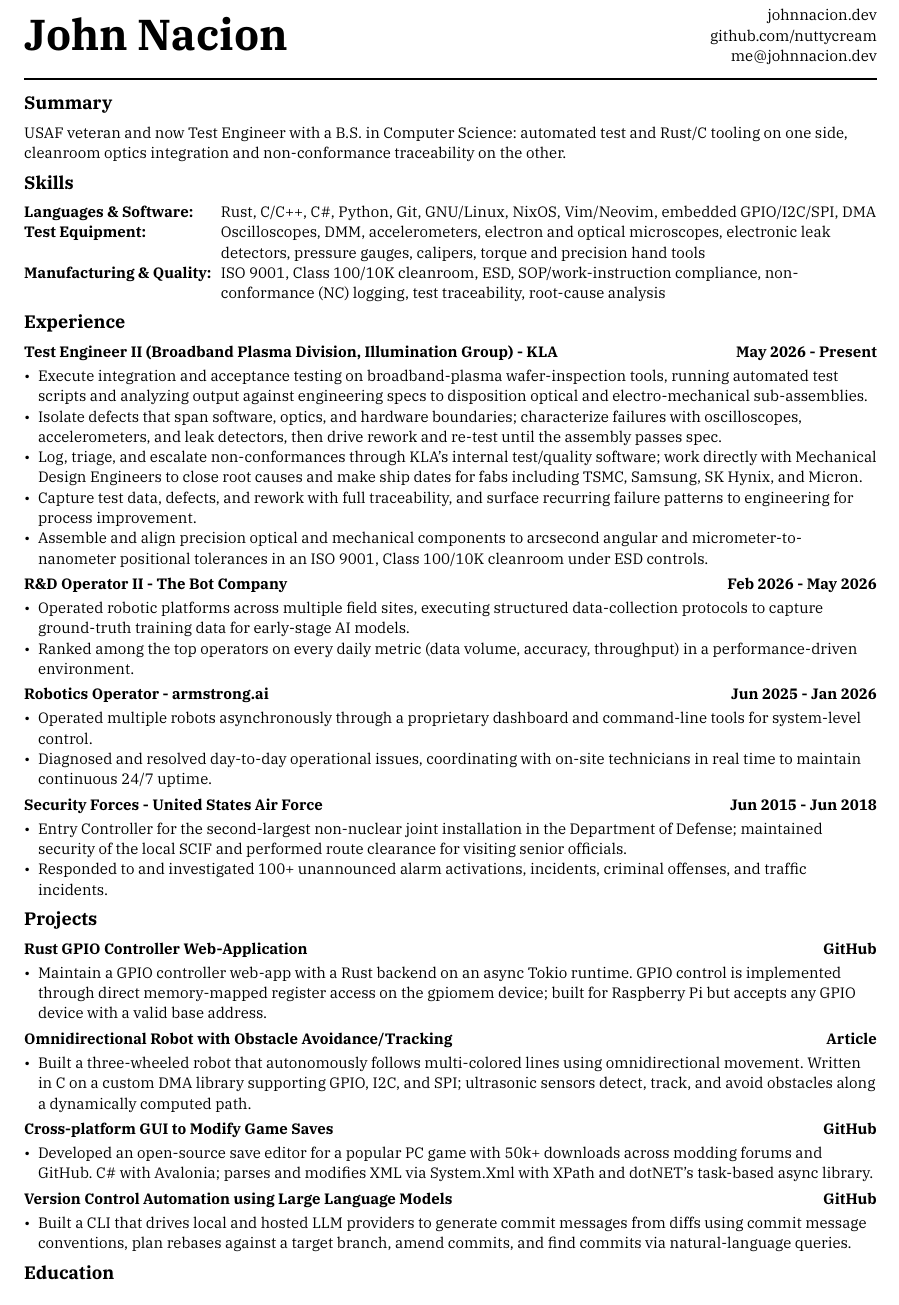
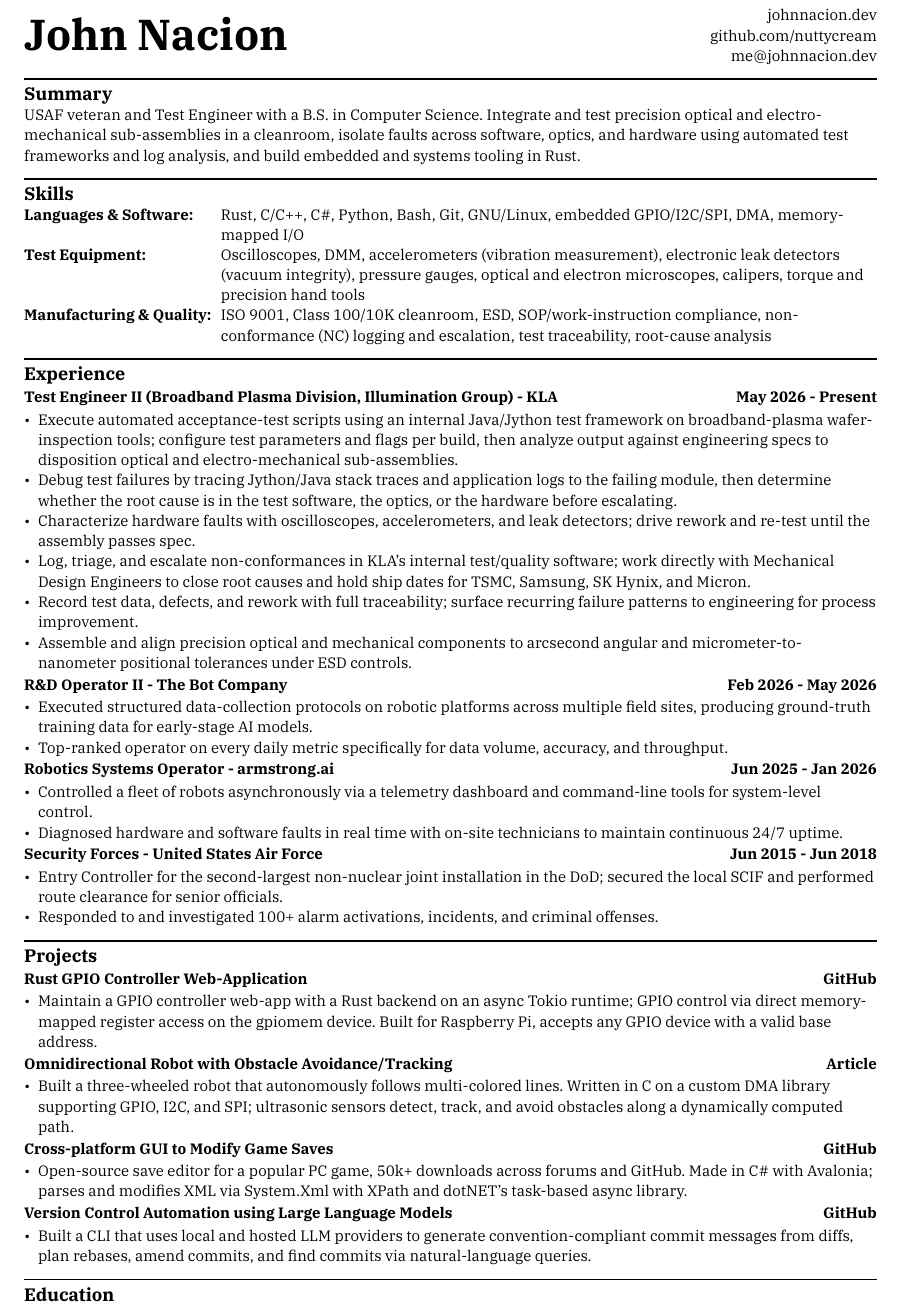
Before and after one commit to nuttycream/deeznuts, a Typst document (resume.typ): part of the page, cut so that both start at the same text. Compiled offline with Typst 0.15.

Commit message:
doc: update resume

```diff
--- a/resume.typ
+++ b/resume.typ
@@ -20,18 +20,21 @@
 #line(length: 100%)
 
 == Summary
-USAF veteran and now Test Engineer with a B.S. in Computer Science: automated test and Rust/C tooling on one side, cleanroom optics integration and non-conformance traceability on the other.
+USAF veteran and Test Engineer with a B.S. in Computer Science. Integrate and test precision optical and electro-mechanical sub-assemblies in a cleanroom, isolate faults across software, optics, and hardware using automated test frameworks and log analysis, and build embedded and systems tooling in Rust.
+
+#line(length: 100%)
 
 == Skills
 #grid(
   columns: (auto, auto),
   align: (left, left),
   gutter: 5pt,
-  [*Languages & Software:*], [Rust, C/C++, C\#, Python, Git, GNU/Linux, NixOS, Vim/Neovim, embedded GPIO/I2C/SPI, DMA],
+  [*Languages & Software:*],
+  [Rust, C/C++, C\#, Python, Bash, Git, GNU/Linux, embedded GPIO/I2C/SPI, DMA, memory-mapped I/O],
 
   [*Test Equipment:*],
-  [Oscilloscopes, DMM, accelerometers, electron and optical microscopes, electronic leak detectors, pressure gauges, calipers, torque and precision hand tools],
+  [Oscilloscopes, DMM, accelerometers (vibration measurement), electronic leak detectors (vacuum integrity), pressure gauges, optical and electron microscopes, calipers, torque and precision hand tools],
 
   [*Manufacturing & Quality:*],
-  [ISO 9001, Class 100/10K cleanroom, ESD, SOP/work-instruction compliance, non-conformance (NC) logging, test traceability, root-cause analysis],
+  [ISO 9001, Class 100/10K cleanroom, ESD, SOP/work-instruction compliance, non-conformance (NC) logging and escalation, test traceability, root-cause analysis],
 )
@@ -38,30 +43,38 @@ USAF veteran and now Test Engineer with a B.S. in Computer Science: automated te
 
 == Experience
 === Test Engineer II (Broadband Plasma Division, Illumination Group) - KLA #h(1fr) May 2026 - Present
-- Execute integration and acceptance testing on broadband-plasma wafer-inspection tools, running automated test scripts and analyzing output against engineering specs to disposition optical and electro-mechanical sub-assemblies.
-- Isolate defects that span software, optics, and hardware boundaries; characterize failures with oscilloscopes, accelerometers, and leak detectors, then drive rework and re-test until the assembly passes spec.
-- Log, triage, and escalate non-conformances through KLA's internal test/quality software; work directly with Mechanical Design Engineers to close root causes and make ship dates for fabs including TSMC, Samsung, SK Hynix, and Micron.
-- Capture test data, defects, and rework with full traceability, and surface recurring failure patterns to engineering for process improvement.
-- Assemble and align precision optical and mechanical components to arcsecond angular and micrometer-to-nanometer positional tolerances in an ISO 9001, Class 100/10K cleanroom under ESD controls.
+- Execute automated acceptance-test scripts using an internal Java/Jython test framework on broadband-plasma wafer-inspection tools; configure test parameters and flags per build, then analyze output against engineering specs to disposition optical and electro-mechanical sub-assemblies.
+- Debug test failures by tracing Jython/Java stack traces and application logs to the failing module, then determine whether the root cause is in the test software, the optics, or the hardware before escalating.
+- Characterize hardware faults with oscilloscopes, accelerometers, and leak detectors; drive rework and re-test until the assembly passes spec.
+- Log, triage, and escalate non-conformances in KLA's internal test/quality software; work directly with Mechanical Design Engineers to close root causes and hold ship dates for TSMC, Samsung, SK Hynix, and Micron.
+- Record test data, defects, and rework with full traceability; surface recurring failure patterns to engineering for process improvement.
+- Assemble and align precision optical and mechanical components to arcsecond angular and micrometer-to-nanometer positional tolerances under ESD controls.
+
 === R&D Operator II - The Bot Company #h(1fr) Feb 2026 - May 2026
-- Operated robotic platforms across multiple field sites, executing structured data-collection protocols to capture ground-truth training data for early-stage AI models.
-- Ranked among the top operators on every daily metric (data volume, accuracy, throughput) in a performance-driven environment.
-=== Robotics Operator - armstrong.ai #h(1fr) Jun 2025 - Jan 2026
-- Operated multiple robots asynchronously through a proprietary dashboard and command-line tools for system-level control.
-- Diagnosed and resolved day-to-day operational issues, coordinating with on-site technicians in real time to maintain continuous 24/7 uptime.
+- Executed structured data-collection protocols on robotic platforms across multiple field sites, producing ground-truth training data for early-stage AI models.
+- Top-ranked operator on every daily metric specifically for data volume, accuracy, and throughput.
+
+=== Robotics Systems Operator - armstrong.ai #h(1fr) Jun 2025 - Jan 2026
+- Controlled a fleet of robots asynchronously via a telemetry dashboard and command-line tools for system-level control.
+- Diagnosed hardware and software faults in real time with on-site technicians to maintain continuous 24/7 uptime.
+
 === Security Forces - United States Air Force #h(1fr) Jun 2015 - Jun 2018
-- Entry Controller for the second-largest non-nuclear joint installation in the Department of Defense; maintained security of the local SCIF and performed route clearance for visiting senior officials.
-- Responded to and investigated 100+ unannounced alarm activations, incidents, criminal offenses, and traffic incidents.
+- Entry Controller for the second-largest non-nuclear joint installation in the DoD; secured the local SCIF and performed route clearance for senior officials.
+- Responded to and investigated 100+ alarm activations, incidents, and criminal offenses.
+
+#line(length: 100%)
 
 == Projects
 === Rust GPIO Controller Web-Application #h(1fr) #link("https://github.com/nuttycream/pipin")[GitHub]
-- Maintain a GPIO controller web-app with a Rust backend on an async Tokio runtime. GPIO control is implemented through direct memory-mapped register access on the gpiomem device; built for Raspberry Pi but accepts any GPIO device with a valid base address.
+- Maintain a GPIO controller web-app with a Rust backend on an async Tokio runtime; GPIO control via direct memory-mapped register access on the gpiomem device. Built for Raspberry Pi, accepts any GPIO device with a valid base address.
 === Omnidirectional Robot with Obstacle Avoidance/Tracking #h(1fr) #link("https://johnnacion.dev/posts/my-academic-magnum-opus/")[Article]
-- Built a three-wheeled robot that autonomously follows multi-colored lines using omnidirectional movement. Written in C on a custom DMA library supporting GPIO, I2C, and SPI; ultrasonic sensors detect, track, and avoid obstacles along a dynamically computed path.
+- Built a three-wheeled robot that autonomously follows multi-colored lines. Written in C on a custom DMA library supporting GPIO, I2C, and SPI; ultrasonic sensors detect, track, and avoid obstacles along a dynamically computed path.
 === Cross-platform GUI to Modify Game Saves #h(1fr) #link("https://github.com/nuttycream/SH-Save-Editor")[GitHub]
-- Developed an open-source save editor for a popular PC game with 50k+ downloads across modding forums and GitHub. C\# with Avalonia; parses and modifies XML via System.Xml with XPath and dotNET's task-based async library.
+- Open-source save editor for a popular PC game, 50k+ downloads across forums and GitHub. Made in C\# with Avalonia; parses and modifies XML via System.Xml with XPath and dotNET's task-based async library.
 === Version Control Automation using Large Language Models #h(1fr) #link("https://github.com/cube-cult/gai")[GitHub]
-- Built a CLI that drives local and hosted LLM providers to generate commit messages from diffs using commit message conventions, plan rebases against a target branch, amend commits, and find commits via natural-language queries.
+- Built a CLI that uses local and hosted LLM providers to generate convention-compliant commit messages from diffs, plan rebases, amend commits, and find commits via natural-language queries.
+
+#line(length: 100%)
 
 == Education
 #grid(
```
Also changed, not shown: resume.typ (6 more changed lines), 1 other file.
